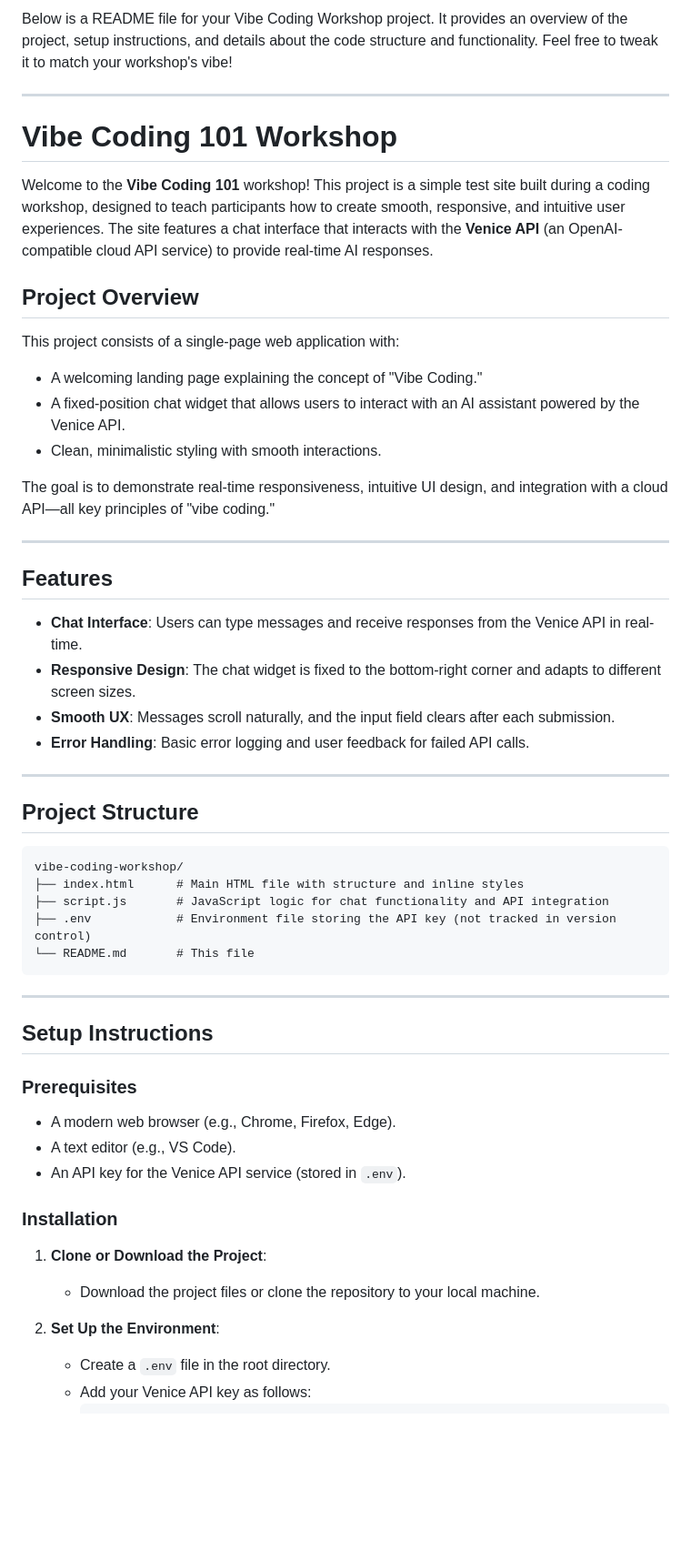
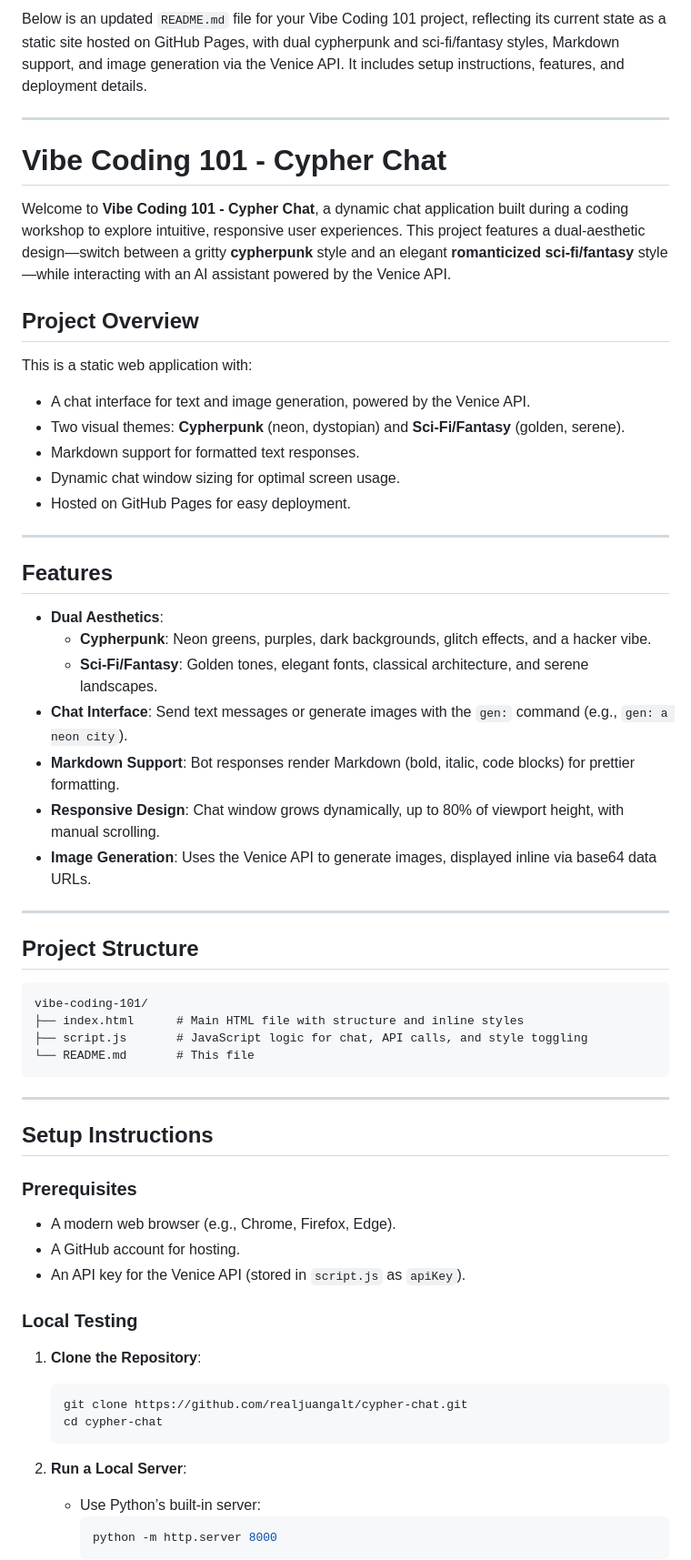
Before and after one commit to realjuangalt/cypher-chat, a Markdown page: readme.md, the part around the change printed below. Shown: that part at 91% size. Rendered like a GitHub page; blank space fills up the shorter version.

````diff
--- a/readme.md
+++ b/readme.md
@@ -1,37 +1,39 @@
-Below is a README file for your Vibe Coding Workshop project. It provides an overview of the project, setup instructions, and details about the code structure and functionality. Feel free to tweak it to match your workshop's vibe!
+Below is an updated `README.md` file for your Vibe Coding 101 project, reflecting its current state as a static site hosted on GitHub Pages, with dual cypherpunk and sci-fi/fantasy styles, Markdown support, and image generation via the Venice API. It includes setup instructions, features, and deployment details.
 
 ---
 
-# Vibe Coding 101 Workshop
+# Vibe Coding 101 - Cypher Chat
 
-Welcome to the **Vibe Coding 101** workshop! This project is a simple test site built during a coding workshop, designed to teach participants how to create smooth, responsive, and intuitive user experiences. The site features a chat interface that interacts with the **Venice API** (an OpenAI-compatible cloud API service) to provide real-time AI responses.
+Welcome to **Vibe Coding 101 - Cypher Chat**, a dynamic chat application built during a coding workshop to explore intuitive, responsive user experiences. This project features a dual-aesthetic design—switch between a gritty **cypherpunk** style and an elegant **romanticized sci-fi/fantasy** style—while interacting with an AI assistant powered by the Venice API.
 
 ## Project Overview
 
-This project consists of a single-page web application with:
-- A welcoming landing page explaining the concept of "Vibe Coding."
-- A fixed-position chat widget that allows users to interact with an AI assistant powered by the Venice API.
-- Clean, minimalistic styling with smooth interactions.
-
-The goal is to demonstrate real-time responsiveness, intuitive UI design, and integration with a cloud API—all key principles of "vibe coding."
+This is a static web application with:
+- A chat interface for text and image generation, powered by the Venice API.
+- Two visual themes: **Cypherpunk** (neon, dystopian) and **Sci-Fi/Fantasy** (golden, serene).
+- Markdown support for formatted text responses.
+- Dynamic chat window sizing for optimal screen usage.
+- Hosted on GitHub Pages for easy deployment.
 
 ---
 
 ## Features
-- **Chat Interface**: Users can type messages and receive responses from the Venice API in real-time.
-- **Responsive Design**: The chat widget is fixed to the bottom-right corner and adapts to different screen sizes.
-- **Smooth UX**: Messages scroll naturally, and the input field clears after each submission.
-- **Error Handling**: Basic error logging and user feedback for failed API calls.
+- **Dual Aesthetics**:
+  - **Cypherpunk**: Neon greens, purples, dark backgrounds, glitch effects, and a hacker vibe.
+  - **Sci-Fi/Fantasy**: Golden tones, elegant fonts, classical architecture, and serene landscapes.
+- **Chat Interface**: Send text messages or generate images with the `gen:` command (e.g., `gen: a neon city`).
+- **Markdown Support**: Bot responses render Markdown (bold, italic, code blocks) for prettier formatting.
+- **Responsive Design**: Chat window grows dynamically, up to 80% of viewport height, with manual scrolling.
+- **Image Generation**: Uses the Venice API to generate images, displayed inline via base64 data URLs.
 
 ---
 
 ## Project Structure
 
 ```
-vibe-coding-workshop/
+vibe-coding-101/
 ├── index.html      # Main HTML file with structure and inline styles
-├── script.js       # JavaScript logic for chat functionality and API integration
-├── .env            # Environment file storing the API key (not tracked in version control)
+├── script.js       # JavaScript logic for chat, API calls, and style toggling
 └── README.md       # This file
 ```
 
@@ -41,14 +43,18 @@ vibe-coding-workshop/
 
 ### Prerequisites
 - A modern web browser (e.g., Chrome, Firefox, Edge).
-- A text editor (e.g., VS Code).
-- An API key for the Venice API service (stored in `.env`).
+- A GitHub account for hosting.
+- An API key for the Venice API (stored in `script.js` as `apiKey`).
 
-### Installation
-1. **Clone or Download the Project**:
-   - Download the project files or clone the repository to your local machine.
+### Local Testing
+1. **Clone the Repository**:
+   ```bash
+   git clone https://github.com/realjuangalt/cypher-chat.git
+   cd cypher-chat
+   ```
 
-2. **Set Up the Environment**:
-   - Create a `.env` file in the root directory.
-   - Add your Venice API key as follows:
+2. **Run a Local Server**:
+   - Use Python’s built-in server:
+     ```bash
+     python -m http.server 8000
      ```
````
Also changed, not shown: other parts of readme.md (+68 -34 lines).
